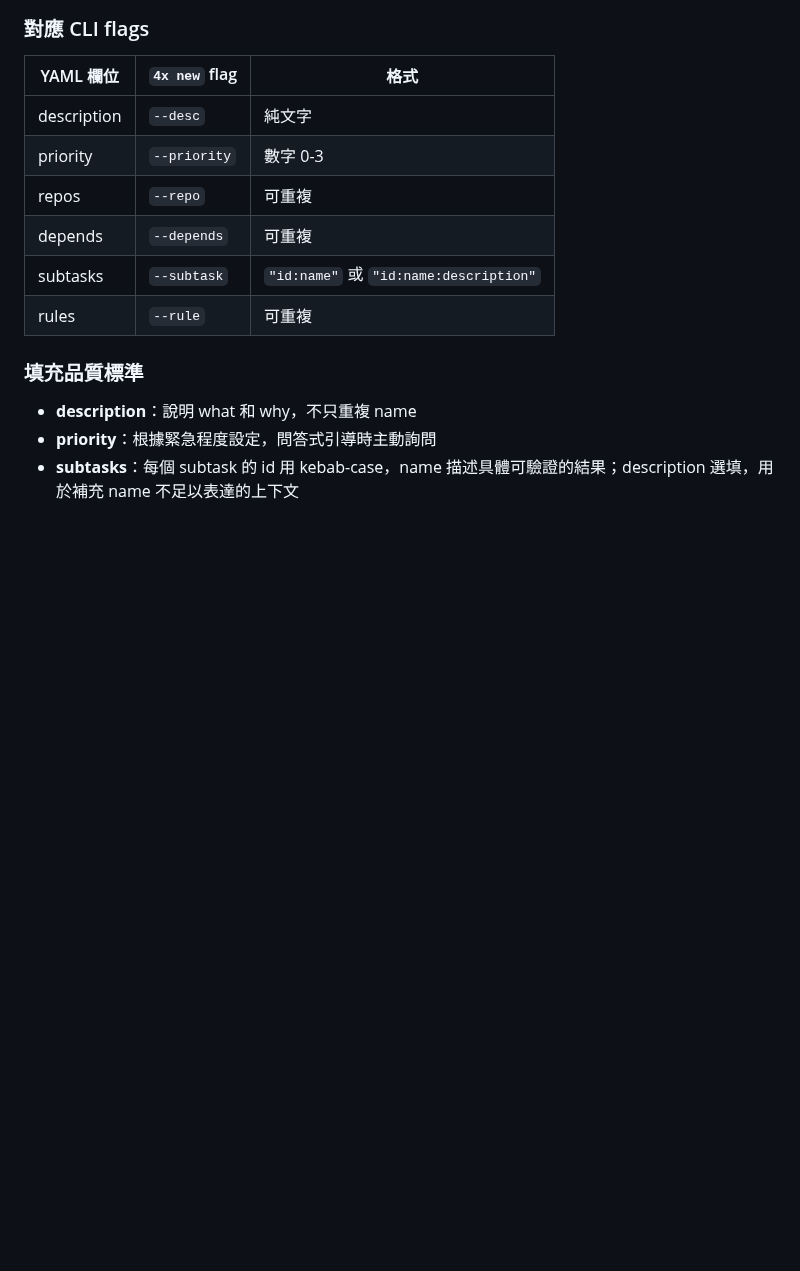
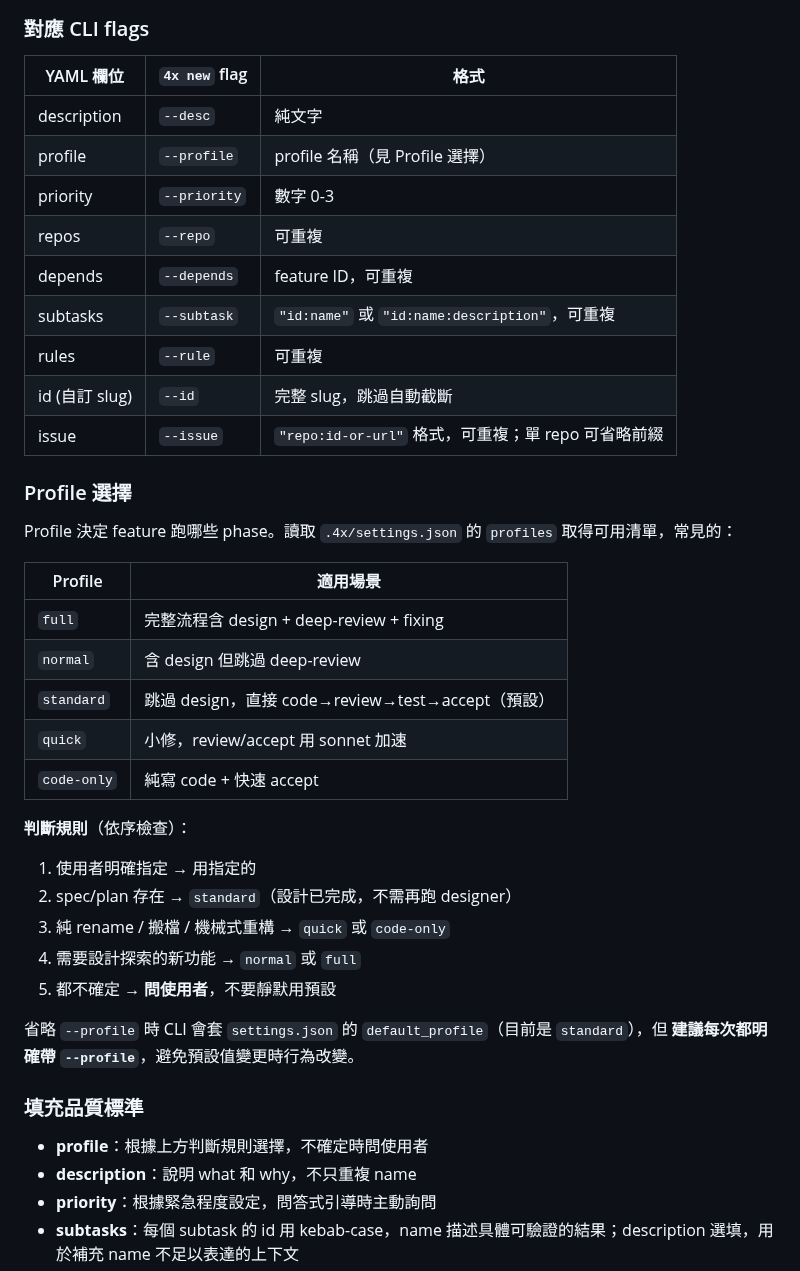
Before and after one commit to ggwhite/4x, a Markdown page: plugins/shared/CREATOR.md, the part around one of its changes. GitHub-like rendering; blank space fills up the shorter version.

```diff
--- a/plugins/shared/CREATOR.md
+++ b/plugins/shared/CREATOR.md
@@ -75,14 +78,40 @@ rules:                          # 具體可檢查的約束
 | YAML 欄位 | `4x new` flag | 格式 |
 |---|---|---|
 | description | `--desc` | 純文字 |
+| profile | `--profile` | profile 名稱（見 Profile 選擇） |
 | priority | `--priority` | 數字 0-3 |
 | repos | `--repo` | 可重複 |
-| depends | `--depends` | 可重複 |
-| subtasks | `--subtask` | `"id:name"` 或 `"id:name:description"` |
+| depends | `--depends` | feature ID，可重複 |
+| subtasks | `--subtask` | `"id:name"` 或 `"id:name:description"`，可重複 |
 | rules | `--rule` | 可重複 |
+| id (自訂 slug) | `--id` | 完整 slug，跳過自動截斷 |
+| issue | `--issue` | `"repo:id-or-url"` 格式，可重複；單 repo 可省略前綴 |
+
+### Profile 選擇
+
+Profile 決定 feature 跑哪些 phase。讀取 `.4x/settings.json` 的 `profiles` 取得可用清單，常見的：
+
+| Profile | 適用場景 |
+|---|---|
+| `full` | 完整流程含 design + deep-review + fixing |
+| `normal` | 含 design 但跳過 deep-review |
+| `standard` | 跳過 design，直接 code→review→test→accept（預設） |
+| `quick` | 小修，review/accept 用 sonnet 加速 |
+| `code-only` | 純寫 code + 快速 accept |
+
+**判斷規則**（依序檢查）：
+
+1. 使用者明確指定 → 用指定的
+2. spec/plan 存在 → `standard`（設計已完成，不需再跑 designer）
+3. 純 rename / 搬檔 / 機械式重構 → `quick` 或 `code-only`
+4. 需要設計探索的新功能 → `normal` 或 `full`
+5. 都不確定 → **問使用者**，不要靜默用預設
+
+省略 `--profile` 時 CLI 會套 `settings.json` 的 `default_profile`（目前是 `standard`），但 **建議每次都明確帶 `--profile`**，避免預設值變更時行為改變。
 
 ### 填充品質標準
 
+- **profile**：根據上方判斷規則選擇，不確定時問使用者
 - **description**：說明 what 和 why，不只重複 name
 - **priority**：根據緊急程度設定，問答式引導時主動詢問
 - **subtasks**：每個 subtask 的 id 用 kebab-case，name 描述具體可驗證的結果；description 選填，用於補充 name 不足以表達的上下文
```
Also changed, not shown: other parts of plugins/shared/CREATOR.md (+10 -7 lines).
